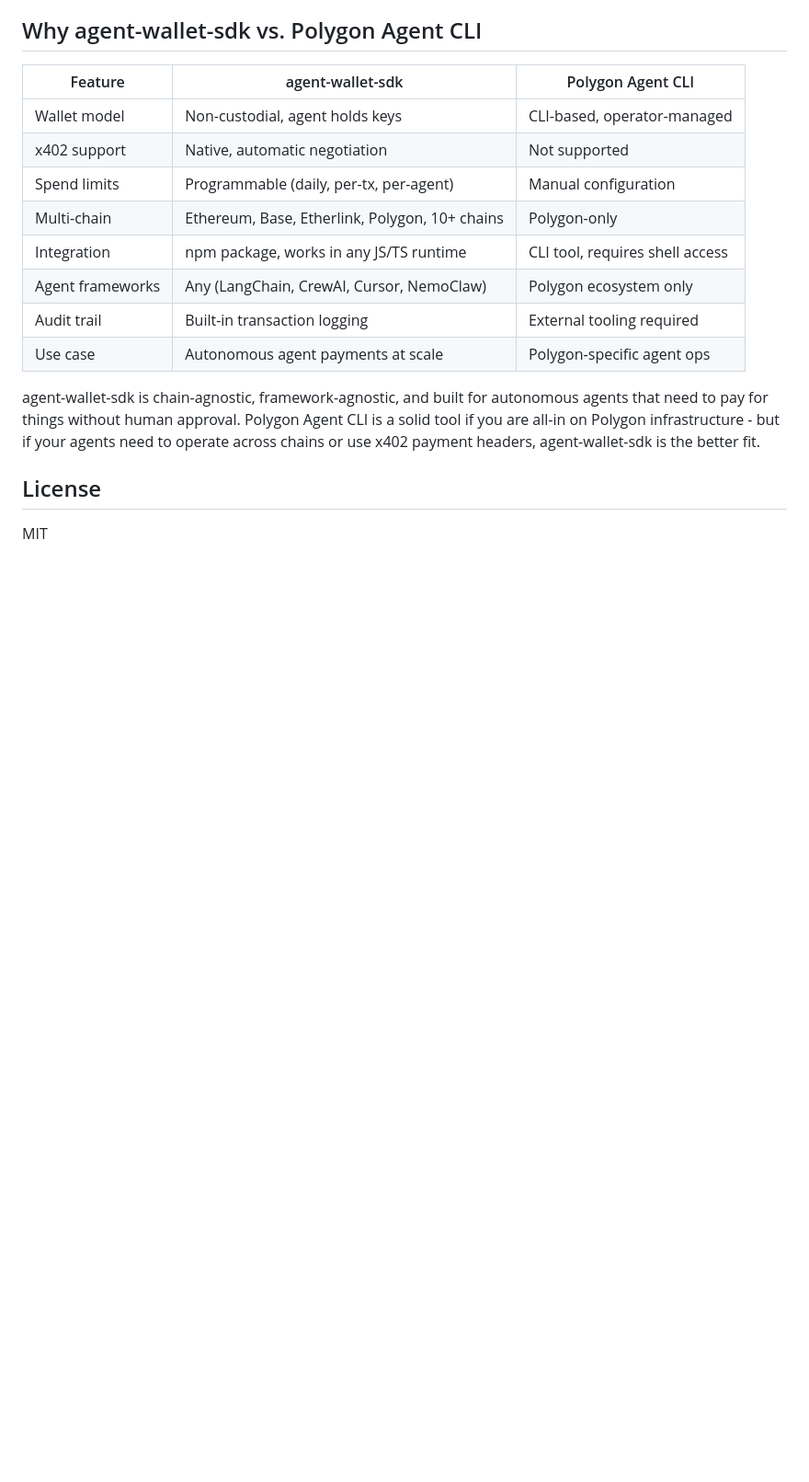
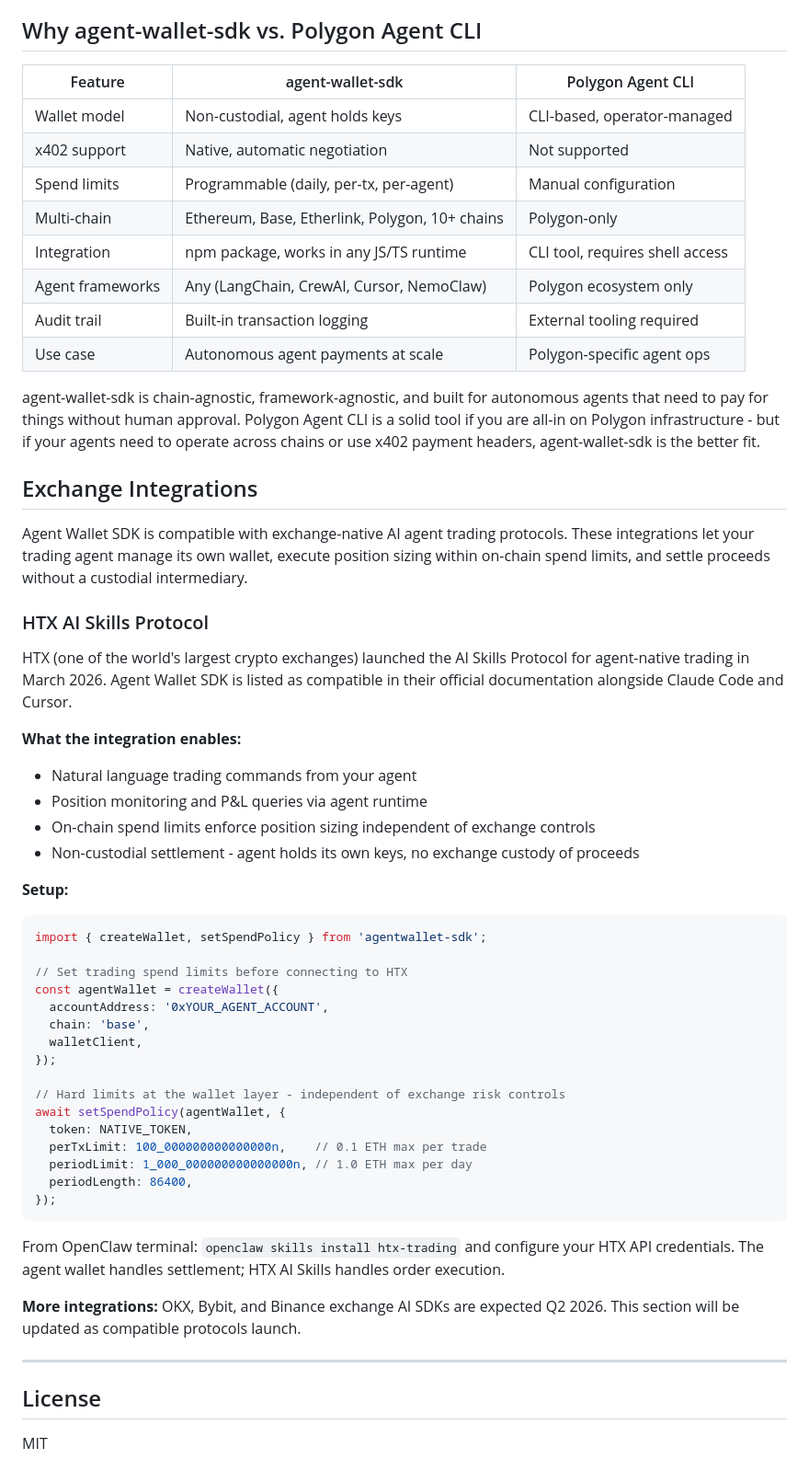
Before and after one commit to up2itnow0822/agent-wallet-sdk, a Markdown page: README.md, the part around the change. Shown at 92% size. GitHub-like rendering; blank space fills up the shorter version.

Commit message:
docs: add Exchange Integrations section (HTX AI Skills Protocol)
HTX AI Skills Protocol explicitly listed agent-wallet-sdk as compatible
alongside Claude Code and Cursor for agent-native crypto trading.

- Adds Exchange Integrations section to README
- Documents HTX AI Skills Protocol integration pattern
- TypeScript spend limit setup example for trading agents
- Notes upcoming OKX/Bybit/Binance SDK support

Ref: Cycle 49 intel - exchange adoption signal

````diff
--- a/README.md
+++ b/README.md
@@ -250,6 +250,47 @@ Testnet: Base Sepolia, Arbitrum Sepolia, and corresponding testnets.
 
 agent-wallet-sdk is chain-agnostic, framework-agnostic, and built for autonomous agents that need to pay for things without human approval. Polygon Agent CLI is a solid tool if you are all-in on Polygon infrastructure - but if your agents need to operate across chains or use x402 payment headers, agent-wallet-sdk is the better fit.
 
+## Exchange Integrations
+
+Agent Wallet SDK is compatible with exchange-native AI agent trading protocols. These integrations let your trading agent manage its own wallet, execute position sizing within on-chain spend limits, and settle proceeds without a custodial intermediary.
+
+### HTX AI Skills Protocol
+
+HTX (one of the world's largest crypto exchanges) launched the AI Skills Protocol for agent-native trading in March 2026. Agent Wallet SDK is listed as compatible in their official documentation alongside Claude Code and Cursor.
+
+**What the integration enables:**
+- Natural language trading commands from your agent
+- Position monitoring and P&L queries via agent runtime
+- On-chain spend limits enforce position sizing independent of exchange controls
+- Non-custodial settlement - agent holds its own keys, no exchange custody of proceeds
+
+**Setup:**
+
+```typescript
+import { createWallet, setSpendPolicy } from 'agentwallet-sdk';
+
+// Set trading spend limits before connecting to HTX
+const agentWallet = createWallet({
+  accountAddress: '0xYOUR_AGENT_ACCOUNT',
+  chain: 'base',
+  walletClient,
+});
+
+// Hard limits at the wallet layer - independent of exchange risk controls
+await setSpendPolicy(agentWallet, {
+  token: NATIVE_TOKEN,
+  perTxLimit: 100_000000000000000n,    // 0.1 ETH max per trade
+  periodLimit: 1_000_000000000000000n, // 1.0 ETH max per day
+  periodLength: 86400,
+});
+```
+
+From OpenClaw terminal: `openclaw skills install htx-trading` and configure your HTX API credentials. The agent wallet handles settlement; HTX AI Skills handles order execution.
+
+**More integrations:** OKX, Bybit, and Binance exchange AI SDKs are expected Q2 2026. This section will be updated as compatible protocols launch.
+
+---
+
 ## License
 
 MIT
````
